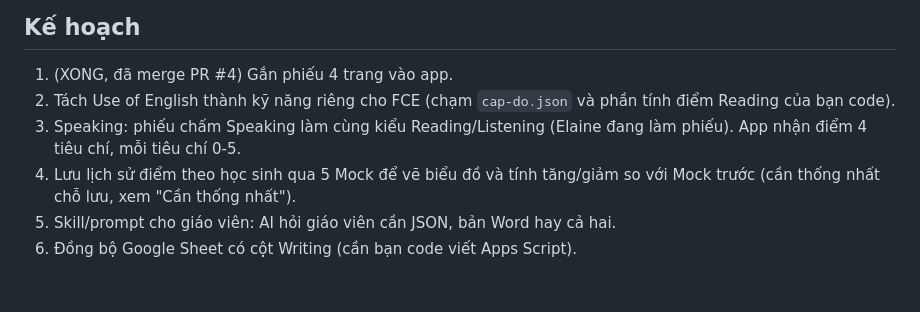
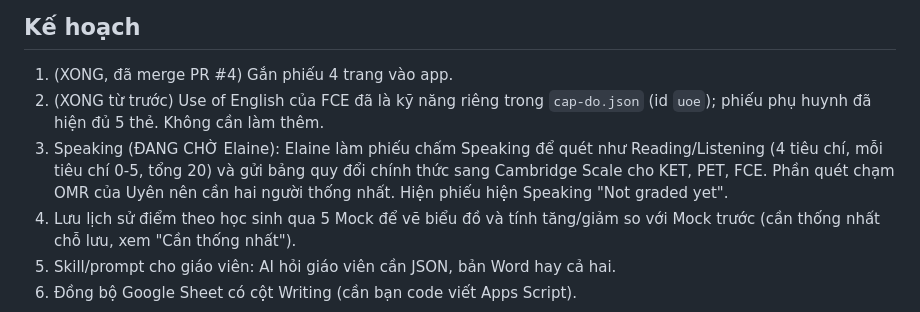
Before and after one commit to eudialjangac2-netizen/PET-scoring-system, a Markdown page: NHAT-KY-DU-AN.md, the part around the change. Rendered like a GitHub page; blank space fills up the shorter version.

Commit message:
Nhat ky: Use of English da xong, Speaking cho phieu cham va bang quy doi
Co-Authored-By: Claude Sonnet 5.5 <noreply@anthropic.com>
Claude-Session: https://claude.ai/code/session_01EfPWLSFkcbjhLmkFtPzsL2

```diff
--- a/NHAT-KY-DU-AN.md
+++ b/NHAT-KY-DU-AN.md
@@ -31,8 +31,8 @@ Quy tắc: file nào thuộc người nào thì chỉ người đó sửa. Muố
 ## Kế hoạch
 
 1. (XONG, đã merge PR #4) Gắn phiếu 4 trang vào app.
-2. Tách Use of English thành kỹ năng riêng cho FCE (chạm `cap-do.json` và phần tính điểm Reading của bạn code).
-3. Speaking: phiếu chấm Speaking làm cùng kiểu Reading/Listening (Elaine đang làm phiếu). App nhận điểm 4 tiêu chí, mỗi tiêu chí 0-5.
+2. (XONG từ trước) Use of English của FCE đã là kỹ năng riêng trong `cap-do.json` (id `uoe`); phiếu phụ huynh đã hiện đủ 5 thẻ. Không cần làm thêm.
+3. Speaking (ĐANG CHỜ Elaine): Elaine làm phiếu chấm Speaking để quét như Reading/Listening (4 tiêu chí, mỗi tiêu chí 0-5, tổng 20) và gửi bảng quy đổi chính thức sang Cambridge Scale cho KET, PET, FCE. Phần quét chạm OMR của Uyên nên cần hai người thống nhất. Hiện phiếu hiện Speaking "Not graded yet".
 4. Lưu lịch sử điểm theo học sinh qua 5 Mock để vẽ biểu đồ và tính tăng/giảm so với Mock trước (cần thống nhất chỗ lưu, xem "Cần thống nhất").
 5. Skill/prompt cho giáo viên: AI hỏi giáo viên cần JSON, bản Word hay cả hai.
 6. Đồng bộ Google Sheet có cột Writing (cần bạn code viết Apps Script).
```
